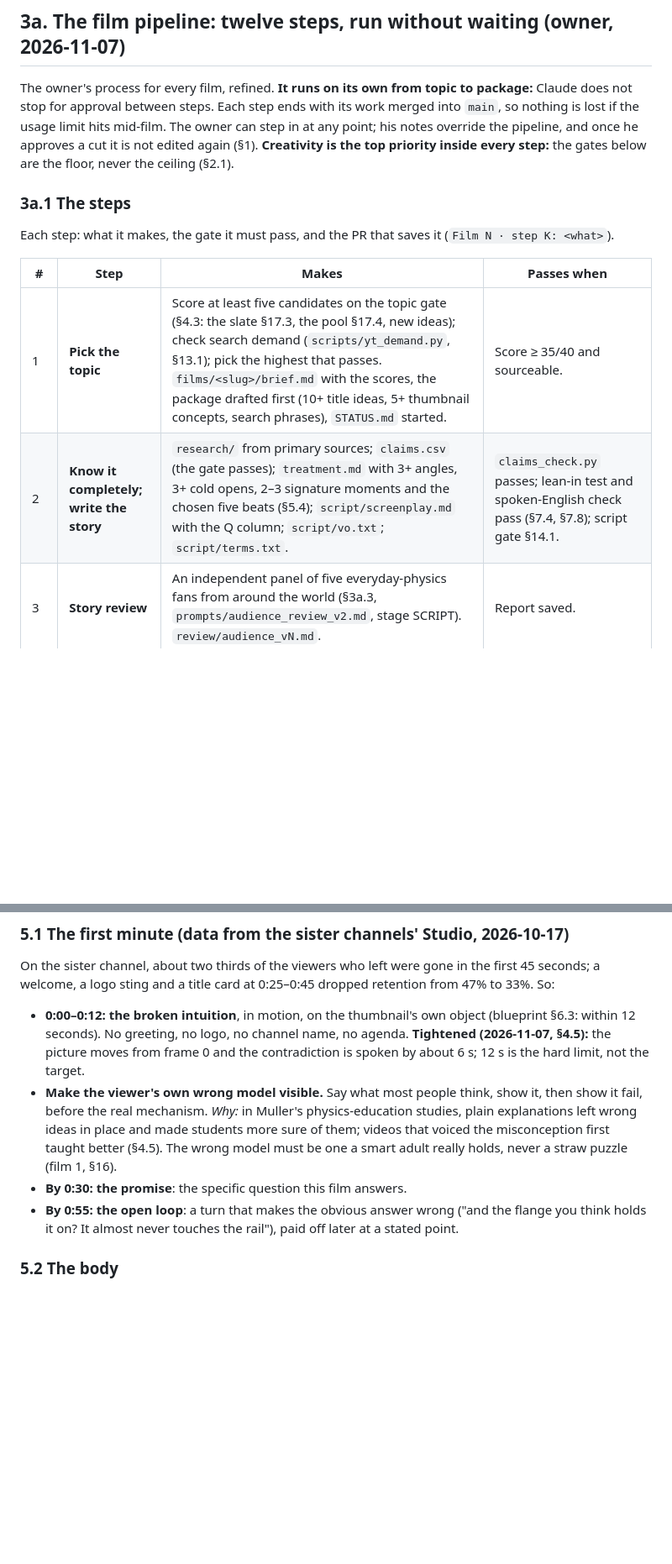
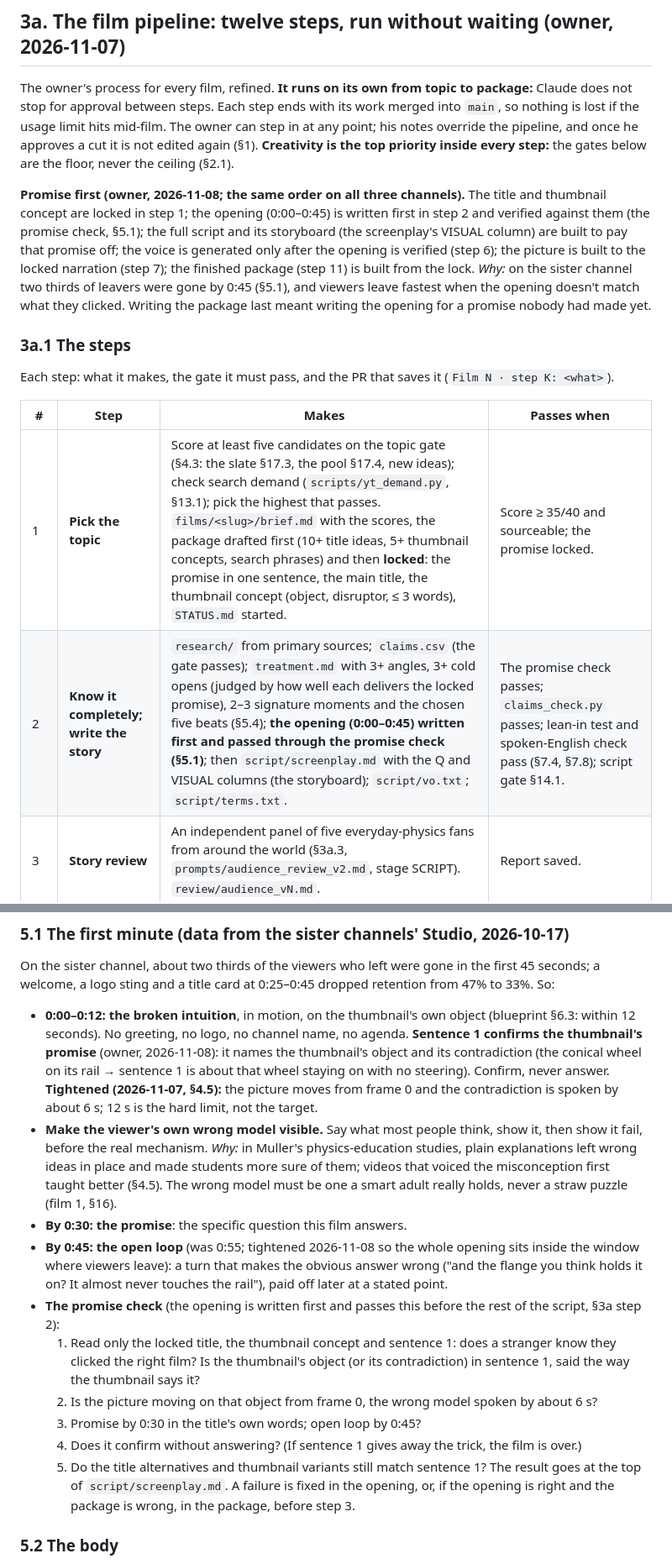
Before and after one commit to mkmk749278/The-Mechanical-Paradox, a Markdown page: docs/PLAYBOOK.md, 2 parts joined by grey strips. Shown at 84% size. Drawn GitHub-style; blank space fills up the shorter version.

```diff
--- a/docs/PLAYBOOK.md
+++ b/docs/PLAYBOOK.md
@@ -102,13 +102,21 @@ mid-film. The owner can step in at any point; his notes override the pipeline, a
 edited again (§1). **Creativity is the top priority inside every step:** the gates below are the floor, never the
 ceiling (§2.1).
 
+**Promise first (owner, 2026-11-08; the same order on all three channels).** The title and thumbnail concept are locked
+in step 1; the opening (0:00–0:45) is written first in step 2 and verified against them (the promise check, §5.1);
+the full script and its storyboard (the screenplay's VISUAL column) are built to pay that promise off; the voice is
+generated only after the opening is verified (step 6); the picture is built to the locked narration (step 7); the
+finished package (step 11) is built from the lock. *Why:* on the sister channel two thirds of leavers were gone by
+0:45 (§5.1), and viewers leave fastest when the opening doesn't match what they clicked. Writing the package last
+meant writing the opening for a promise nobody had made yet.
+
 ### 3a.1 The steps
 Each step: what it makes, the gate it must pass, and the PR that saves it (`Film N · step K: <what>`).
 
 | # | Step | Makes | Passes when |
 |---|---|---|---|
-| 1 | **Pick the topic** | Score at least five candidates on the topic gate (§4.3: the slate §17.3, the pool §17.4, new ideas); check search demand (`scripts/yt_demand.py`, §13.1); pick the highest that passes. `films/<slug>/brief.md` with the scores, the package drafted first (10+ title ideas, 5+ thumbnail concepts, search phrases), `STATUS.md` started. | Score ≥ 35/40 and sourceable. |
-| 2 | **Know it completely; write the story** | `research/` from primary sources; `claims.csv` (the gate passes); `treatment.md` with 3+ angles, 3+ cold opens, 2–3 signature moments and the chosen five beats (§5.4); `script/screenplay.md` with the Q column; `script/vo.txt`; `script/terms.txt`. | `claims_check.py` passes; lean-in test and spoken-English check pass (§7.4, §7.8); script gate §14.1. |
+| 1 | **Pick the topic** | Score at least five candidates on the topic gate (§4.3: the slate §17.3, the pool §17.4, new ideas); check search demand (`scripts/yt_demand.py`, §13.1); pick the highest that passes. `films/<slug>/brief.md` with the scores, the package drafted first (10+ title ideas, 5+ thumbnail concepts, search phrases) and then **locked**: the promise in one sentence, the main title, the thumbnail concept (object, disruptor, ≤ 3 words), `STATUS.md` started. | Score ≥ 35/40 and sourceable; the promise locked. |
+| 2 | **Know it completely; write the story** | `research/` from primary sources; `claims.csv` (the gate passes); `treatment.md` with 3+ angles, 3+ cold opens (judged by how well each delivers the locked promise), 2–3 signature moments and the chosen five beats (§5.4); **the opening (0:00–0:45) written first and passed through the promise check (§5.1)**; then `script/screenplay.md` with the Q and VISUAL columns (the storyboard); `script/vo.txt`; `script/terms.txt`. | The promise check passes; `claims_check.py` passes; lean-in test and spoken-English check pass (§7.4, §7.8); script gate §14.1. |
 | 3 | **Story review** | An independent panel of five everyday-physics fans from around the world (§3a.3, `prompts/audience_review_v2.md`, stage SCRIPT). `review/audience_vN.md`. | Report saved. |
 | 4 | **Fix the story and script** | Every fix that keeps the facts true; claims re-checked for every changed line. | The bar of §3a.3. If missed, back to step 3 with a **fresh** panel (at most three rounds; then lock on the bar, never on a perfect verdict). |
 | 5 | **Narration review** | The narration as it will be performed (final words, paragraph rhythm, the reveal holds marked) to a fresh panel (stage NARRATION): simplicity, listenability, satisfaction. | The bar of §3a.3; fixes applied. |
@@ -343,15 +351,27 @@ These are channel-level sources for how we work. A film that states any of them
 On the sister channel, about two thirds of the viewers who left were gone in the first 45 seconds; a welcome, a logo
 sting and a title card at 0:25–0:45 dropped retention from 47% to 33%. So:
 - **0:00–0:12: the broken intuition**, in motion, on the thumbnail's own object (blueprint §6.3: within 12 seconds).
-  No greeting, no logo, no channel name, no agenda. **Tightened (2026-11-07, §4.5):** the picture moves from frame 0
+  No greeting, no logo, no channel name, no agenda. **Sentence 1 confirms the thumbnail's promise** (owner,
+  2026-11-08): it names the thumbnail's object and its contradiction (the conical wheel on its rail → sentence 1 is
+  about that wheel staying on with no steering). Confirm, never answer. **Tightened (2026-11-07, §4.5):** the picture moves from frame 0
   and the contradiction is spoken by about 6 s; 12 s is the hard limit, not the target.
 - **Make the viewer's own wrong model visible.** Say what most people think, show it, then show it fail, before the
   real mechanism. *Why:* in Muller's physics-education studies, plain explanations left wrong ideas in place and made
   students more sure of them; videos that voiced the misconception first taught better (§4.5). The wrong model must be
   one a smart adult really holds, never a straw puzzle (film 1, §16).
 - **By 0:30: the promise**: the specific question this film answers.
-- **By 0:55: the open loop**: a turn that makes the obvious answer wrong ("and the flange you think holds it on? It
+- **By 0:45: the open loop** (was 0:55; tightened 2026-11-08 so the whole opening sits inside the window where viewers
+  leave): a turn that makes the obvious answer wrong ("and the flange you think holds it on? It
   almost never touches the rail"), paid off later at a stated point.
+- **The promise check** (the opening is written first and passes this before the rest of the script, §3a step 2):
+  1. Read only the locked title, the thumbnail concept and sentence 1: does a stranger know they clicked the right
+     film? Is the thumbnail's object (or its contradiction) in sentence 1, said the way the thumbnail says it?
+  2. Is the picture moving on that object from frame 0, the wrong model spoken by about 6 s?
+  3. Promise by 0:30 in the title's own words; open loop by 0:45?
+  4. Does it confirm without answering? (If sentence 1 gives away the trick, the film is over.)
+  5. Do the title alternatives and thumbnail variants still match sentence 1?
+  The result goes at the top of `script/screenplay.md`. A failure is fixed in the opening, or, if the opening is right
+  and the package is wrong, in the package, before step 3.
 
 ### 5.2 The body
 - **No assembly-manual tour.** Never open a chapter by naming parts; a part arrives when the story needs it to solve
```
Also changed, not shown: other parts of docs/PLAYBOOK.md (+12 -7 lines), CLAUDE.md (+19 -6 lines), prompts/audience_review_v2.md (+2 -1 lines).
